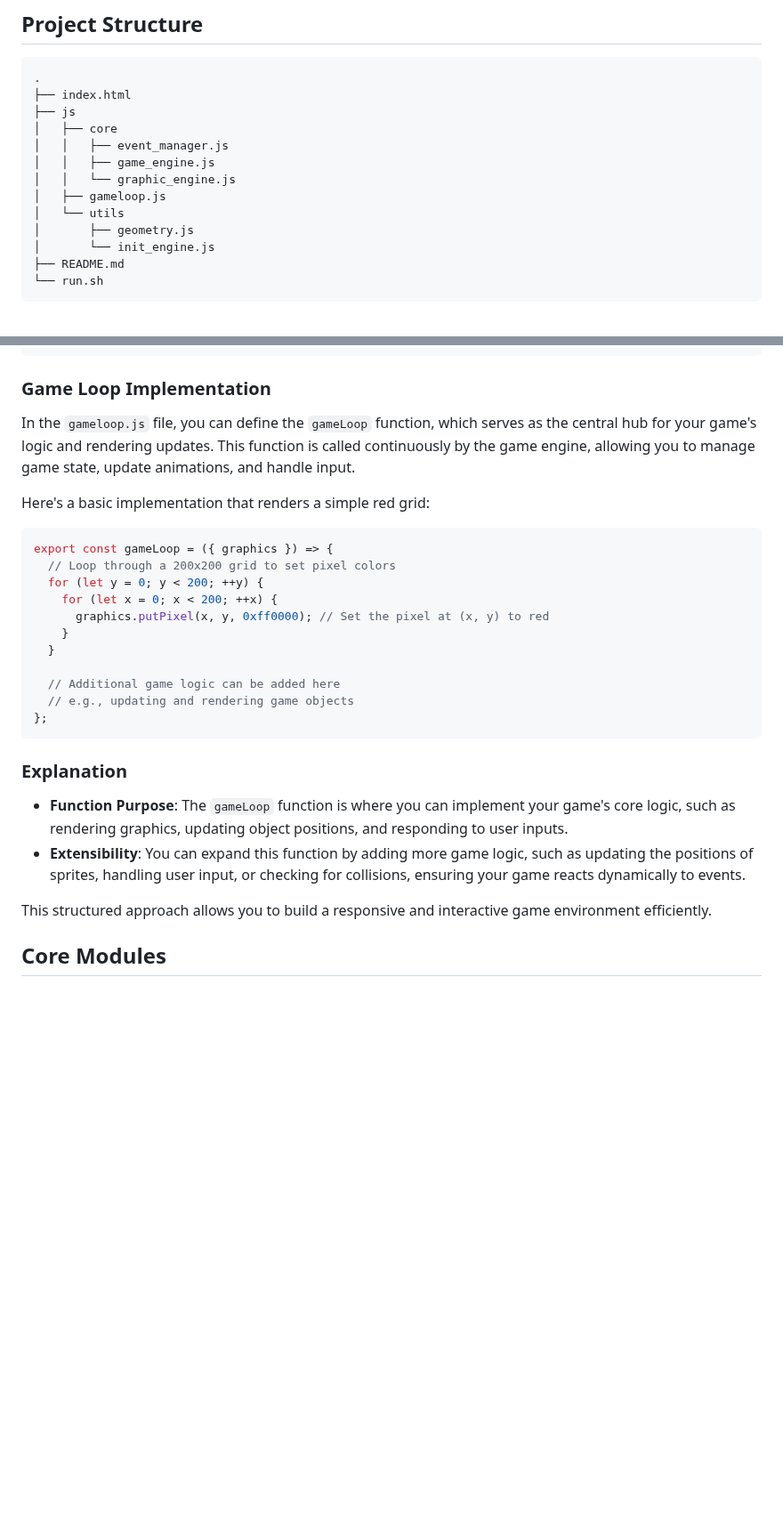
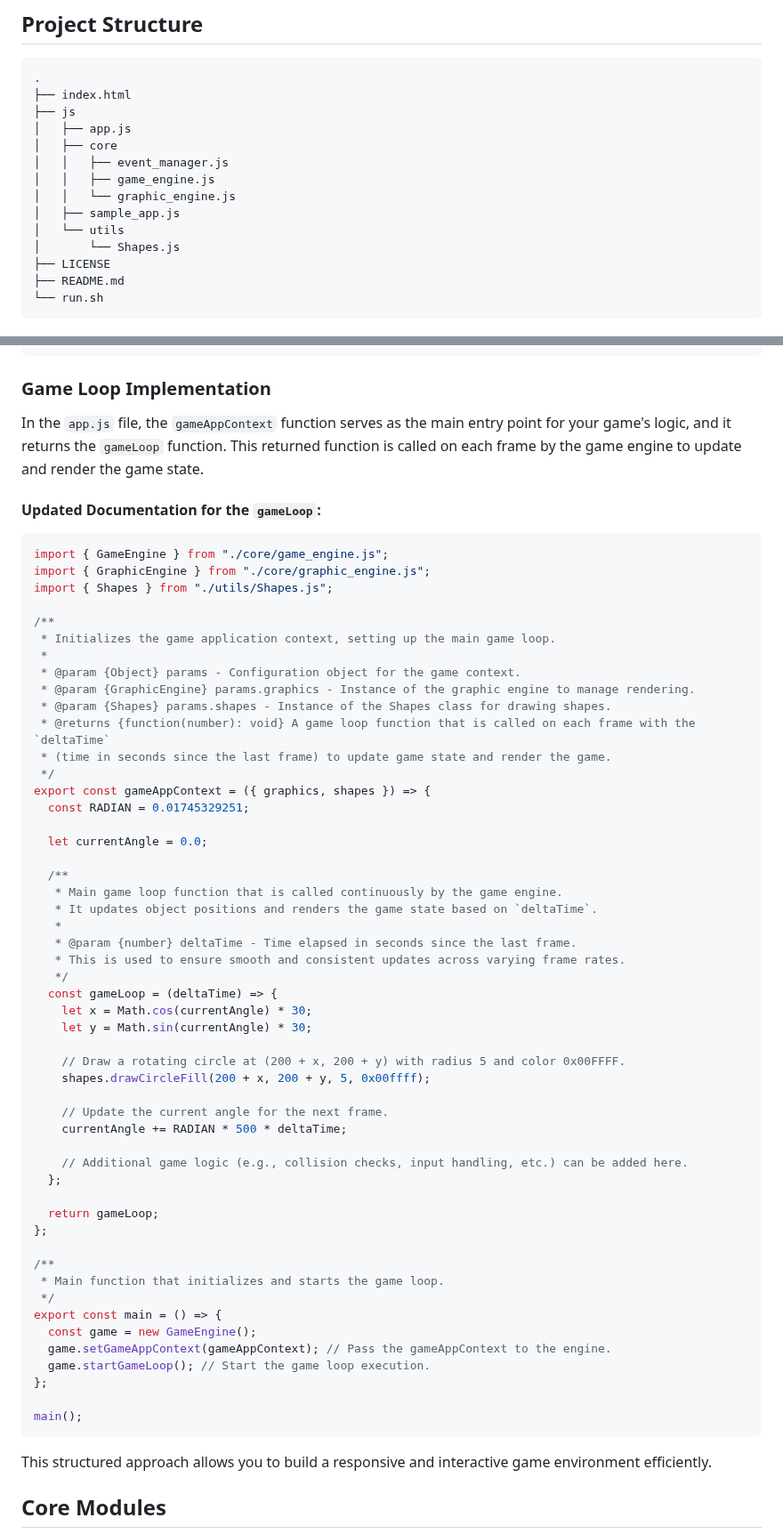
Before and after one commit to jason-devcode/GUB.js, a Markdown page: README.md, 2 parts joined by grey strips. Shown at 89% size. Drawn GitHub-style; blank space fills up the shorter version.

Commit message:
chore: update documentation

````diff
--- a/README.md
+++ b/README.md
@@ -27,14 +28,15 @@ GUB.js serves as the foundation for game development by providing utilities and
 .
 ├── index.html
 ├── js
+│   ├── app.js
 │   ├── core
 │   │   ├── event_manager.js
 │   │   ├── game_engine.js
 │   │   └── graphic_engine.js
-│   ├── gameloop.js
+│   ├── sample_app.js
 │   └── utils
-│       ├── geometry.js
-│       └── init_engine.js
+│       └── Shapes.js
+├── LICENSE
 ├── README.md
 └── run.sh
 ```
@@ -91,28 +97,63 @@ Create an `index.html` file with the following content:
 
 ### Game Loop Implementation
 
-In the `gameloop.js` file, you can define the `gameLoop` function, which serves as the central hub for your game's logic and rendering updates. This function is called continuously by the game engine, allowing you to manage game state, update animations, and handle input.
+In the `app.js` file, the `gameAppContext` function serves as the main entry point for your game's logic, and it returns the `gameLoop` function. This returned function is called on each frame by the game engine to update and render the game state.
 
-Here's a basic implementation that renders a simple red grid:
+#### Updated Documentation for the `gameLoop`:
 
 ```javascript
-export const gameLoop = ({ graphics }) => {
-  // Loop through a 200x200 grid to set pixel colors
-  for (let y = 0; y < 200; ++y) {
-    for (let x = 0; x < 200; ++x) {
-      graphics.putPixel(x, y, 0xff0000); // Set the pixel at (x, y) to red
-    }
-  }
+import { GameEngine } from "./core/game_engine.js";
+import { GraphicEngine } from "./core/graphic_engine.js";
+import { Shapes } from "./utils/Shapes.js";
 
-  // Additional game logic can be added here
-  // e.g., updating and rendering game objects
+/**
+ * Initializes the game application context, setting up the main game loop.
+ *
+ * @param {Object} params - Configuration object for the game context.
+ * @param {GraphicEngine} params.graphics - Instance of the graphic engine to manage rendering.
+ * @param {Shapes} params.shapes - Instance of the Shapes class for drawing shapes.
+ * @returns {function(number): void} A game loop function that is called on each frame with the `deltaTime`
+ * (time in seconds since the last frame) to update game state and render the game.
+ */
+export const gameAppContext = ({ graphics, shapes }) => {
+  const RADIAN = 0.01745329251;
+
+  let currentAngle = 0.0;
+
+  /**
+   * Main game loop function that is called continuously by the game engine.
+   * It updates object positions and renders the game state based on `deltaTime`.
+   *
+   * @param {number} deltaTime - Time elapsed in seconds since the last frame.
+   * This is used to ensure smooth and consistent updates across varying frame rates.
+   */
+  const gameLoop = (deltaTime) => {
+    let x = Math.cos(currentAngle) * 30;
+    let y = Math.sin(currentAngle) * 30;
+
+    // Draw a rotating circle at (200 + x, 200 + y) with radius 5 and color 0x00FFFF.
+    shapes.drawCircleFill(200 + x, 200 + y, 5, 0x00ffff);
+
+    // Update the current angle for the next frame.
+    currentAngle += RADIAN * 500 * deltaTime;
+
+    // Additional game logic (e.g., collision checks, input handling, etc.) can be added here.
+  };
+
+  return gameLoop;
 };
+
+/**
+ * Main function that initializes and starts the game loop.
+ */
+export const main = () => {
+  const game = new GameEngine();
+  game.setGameAppContext(gameAppContext); // Pass the gameAppContext to the engine.
+  game.startGameLoop(); // Start the game loop execution.
+};
+
+main();
 ```
-
-### Explanation
-
-- **Function Purpose**: The `gameLoop` function is where you can implement your game's core logic, such as rendering graphics, updating object positions, and responding to user inputs.
-- **Extensibility**: You can expand this function by adding more game logic, such as updating the positions of sprites, handling user input, or checking for collisions, ensuring your game reacts dynamically to events.
 
 This structured approach allows you to build a responsive and interactive game environment efficiently.
 
````
Also changed, not shown: other parts of README.md (+10 -5 lines).
